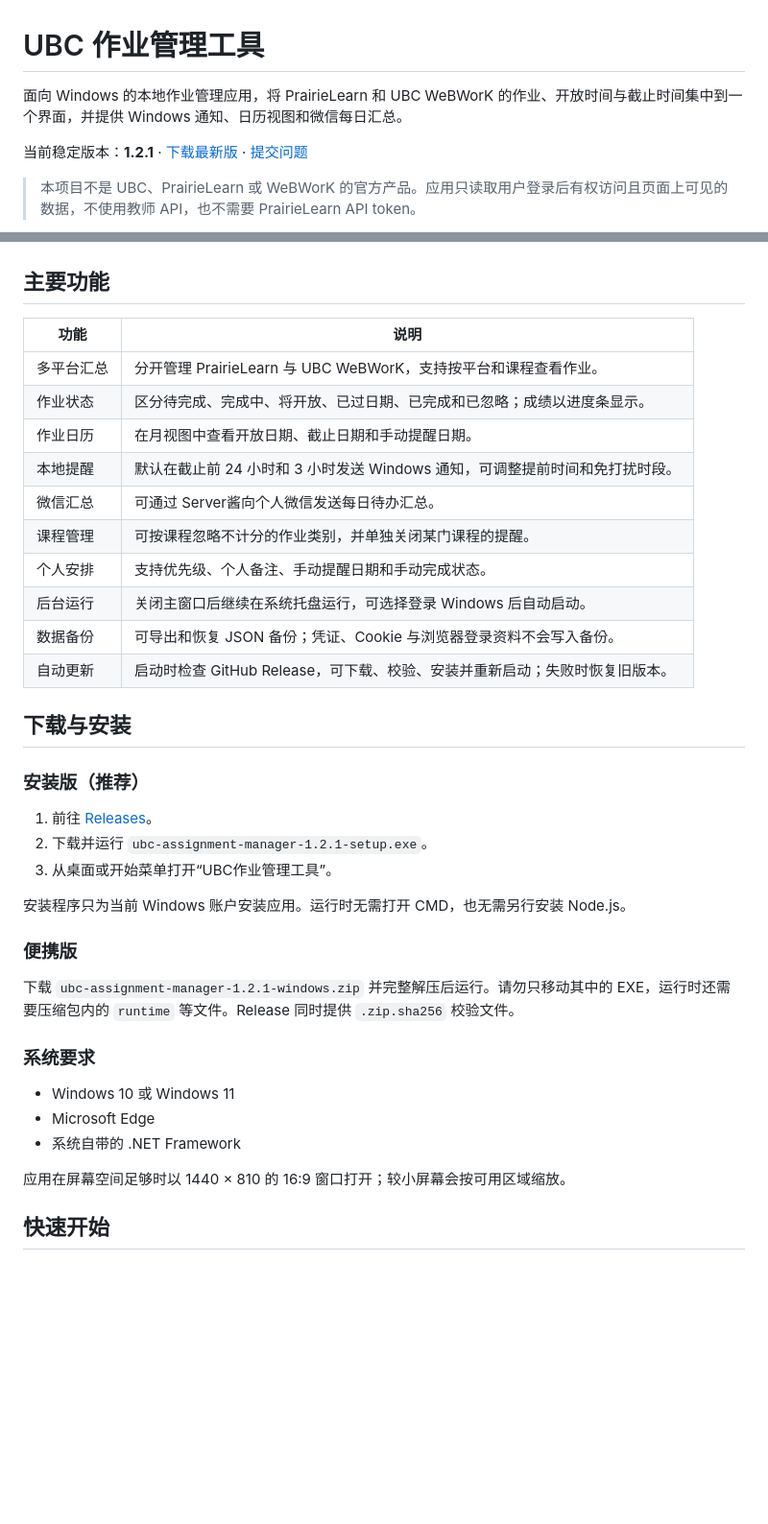
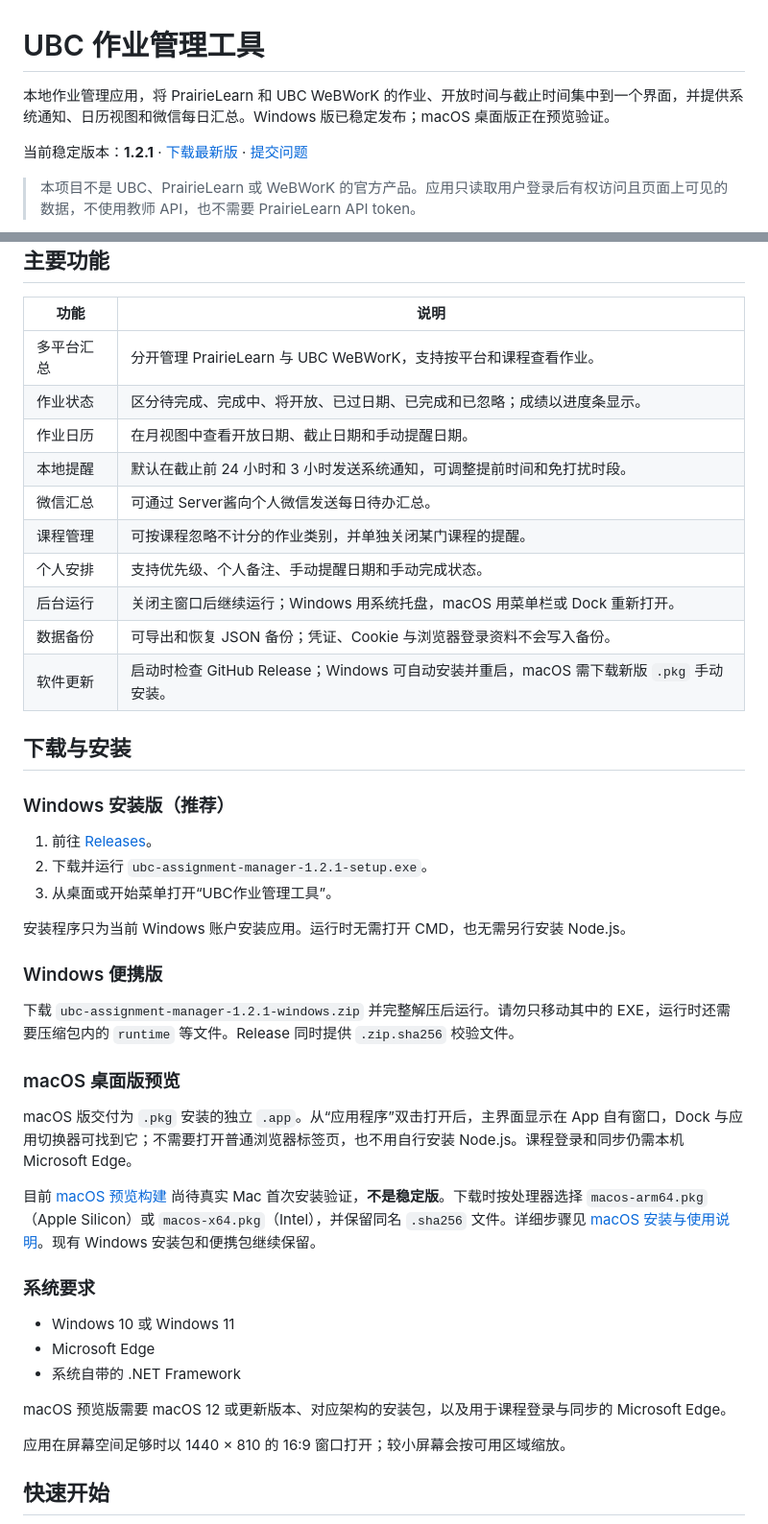
Before and after one commit to AnonChihaya0908/ubc-assignment-manager, a Markdown page: README.md, 2 parts joined by grey strips. Shown at 96% size. GitHub-like rendering; blank space fills up the shorter version.

Commit message:
docs: explain macOS desktop preview installation (#69)

```diff
--- a/README.md
+++ b/README.md
@@ -1,6 +1,6 @@
 # UBC 作业管理工具
 
-面向 Windows 的本地作业管理应用，将 PrairieLearn 和 UBC WeBWorK 的作业、开放时间与截止时间集中到一个界面，并提供 Windows 通知、日历视图和微信每日汇总。
+本地作业管理应用，将 PrairieLearn 和 UBC WeBWorK 的作业、开放时间与截止时间集中到一个界面，并提供系统通知、日历视图和微信每日汇总。Windows 版已稳定发布；macOS 桌面版正在预览验证。
 
 当前稳定版本：**1.2.1** · [下载最新版](https://github.com/AnonChihaya0908/ubc-assignment-manager/releases/latest) · [提交问题](https://github.com/AnonChihaya0908/ubc-assignment-manager/issues)
 
@@ -15,17 +15,17 @@
 | 多平台汇总 | 分开管理 PrairieLearn 与 UBC WeBWorK，支持按平台和课程查看作业。 |
 | 作业状态 | 区分待完成、完成中、将开放、已过日期、已完成和已忽略；成绩以进度条显示。 |
 | 作业日历 | 在月视图中查看开放日期、截止日期和手动提醒日期。 |
-| 本地提醒 | 默认在截止前 24 小时和 3 小时发送 Windows 通知，可调整提前时间和免打扰时段。 |
+| 本地提醒 | 默认在截止前 24 小时和 3 小时发送系统通知，可调整提前时间和免打扰时段。 |
 | 微信汇总 | 可通过 Server酱向个人微信发送每日待办汇总。 |
 | 课程管理 | 可按课程忽略不计分的作业类别，并单独关闭某门课程的提醒。 |
 | 个人安排 | 支持优先级、个人备注、手动提醒日期和手动完成状态。 |
-| 后台运行 | 关闭主窗口后继续在系统托盘运行，可选择登录 Windows 后自动启动。 |
+| 后台运行 | 关闭主窗口后继续运行；Windows 用系统托盘，macOS 用菜单栏或 Dock 重新打开。 |
 | 数据备份 | 可导出和恢复 JSON 备份；凭证、Cookie 与浏览器登录资料不会写入备份。 |
-| 自动更新 | 启动时检查 GitHub Release，可下载、校验、安装并重新启动；失败时恢复旧版本。 |
+| 软件更新 | 启动时检查 GitHub Release；Windows 可自动安装并重启，macOS 需下载新版 `.pkg` 手动安装。 |
 
 ## 下载与安装
 
-### 安装版（推荐）
+### Windows 安装版（推荐）
 
 1. 前往 [Releases](https://github.com/AnonChihaya0908/ubc-assignment-manager/releases/latest)。
 2. 下载并运行 `ubc-assignment-manager-1.2.1-setup.exe`。
@@ -33,15 +33,23 @@
 
 安装程序只为当前 Windows 账户安装应用。运行时无需打开 CMD，也无需另行安装 Node.js。
 
-### 便携版
+### Windows 便携版
 
 下载 `ubc-assignment-manager-1.2.1-windows.zip` 并完整解压后运行。请勿只移动其中的 EXE，运行时还需要压缩包内的 `runtime` 等文件。Release 同时提供 `.zip.sha256` 校验文件。
+
+### macOS 桌面版预览
+
+macOS 版交付为 `.pkg` 安装的独立 `.app`。从“应用程序”双击打开后，主界面显示在 App 自有窗口，Dock 与应用切换器可找到它；不需要打开普通浏览器标签页，也不用自行安装 Node.js。课程登录和同步仍需本机 Microsoft Edge。
+
+目前 [macOS 预览构建](https://github.com/AnonChihaya0908/ubc-assignment-manager/actions/workflows/ci.yml) 尚待真实 Mac 首次安装验证，**不是稳定版**。下载时按处理器选择 `macos-arm64.pkg`（Apple Silicon）或 `macos-x64.pkg`（Intel），并保留同名 `.sha256` 文件。详细步骤见 [macOS 安装与使用说明](docs/macos-preview.md)。现有 Windows 安装包和便携包继续保留。
 
 ### 系统要求
 
 - Windows 10 或 Windows 11
 - Microsoft Edge
 - 系统自带的 .NET Framework
+
+macOS 预览版需要 macOS 12 或更新版本、对应架构的安装包，以及用于课程登录与同步的 Microsoft Edge。
 
 应用在屏幕空间足够时以 1440 × 810 的 16:9 窗口打开；较小屏幕会按可用区域缩放。
 
```
Also changed, not shown: other parts of README.md (+12 -4 lines), docs/macos-preview.md (added, +34 -0 lines), docs/release-notes-macos-preview.md (added, +20 -0 lines).
